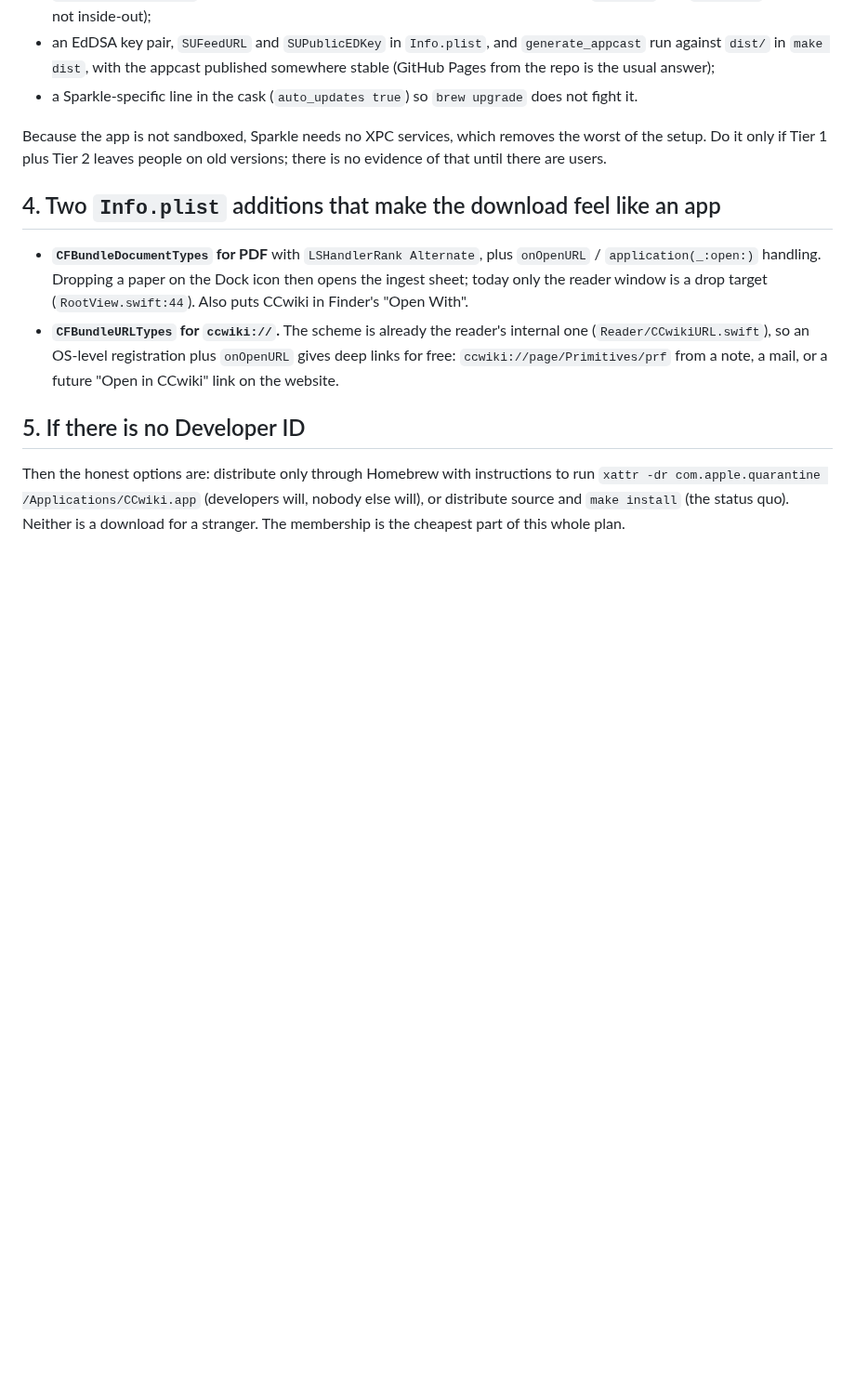
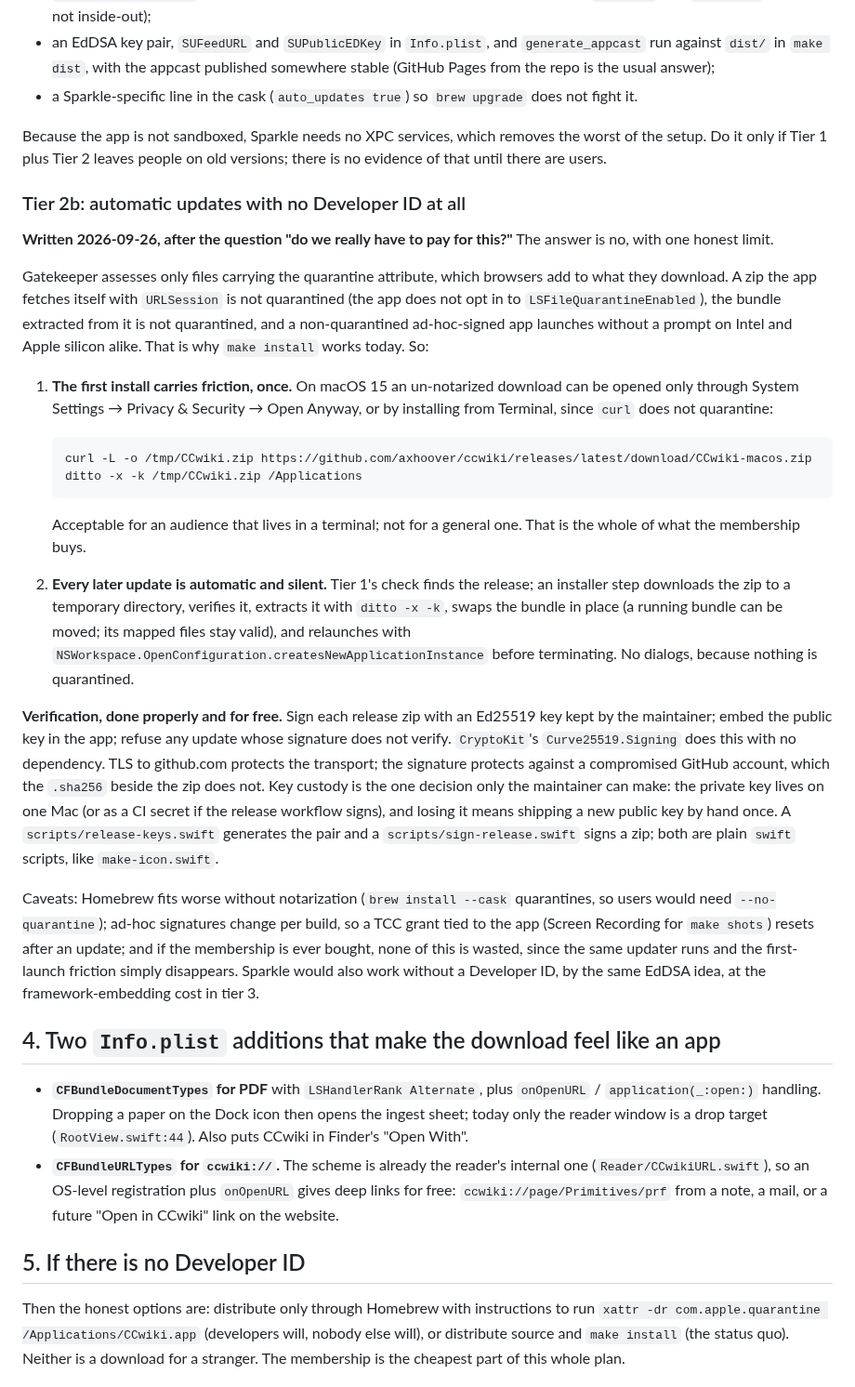
Before and after one commit to axhoover/ccwiki, a Markdown page: plans/distribution.md, the part around the change. Shown at 93% size. Drawn GitHub-style; blank space fills up the shorter version.

Commit message:
Distribution: the free path to automatic updates
Gatekeeper assesses only quarantined files; an app's own download is not
quarantined, so updates after the first install need no Developer ID.
Verification by an embedded Ed25519 public key over the release zip.

Co-Authored-By: Claude Fable 5.1 <noreply@anthropic.com>
Claude-Session: https://claude.ai/code/session_019XMR4ZfyqsPJbeWijCXta2

````diff
--- a/plans/distribution.md
+++ b/plans/distribution.md
@@ -165,6 +165,57 @@ Because the app is not sandboxed, Sparkle needs no XPC services, which
 removes the worst of the setup. Do it only if Tier 1 plus Tier 2 leaves
 people on old versions; there is no evidence of that until there are users.
 
+### Tier 2b: automatic updates with no Developer ID at all
+
+**Written 2026-09-26, after the question "do we really have to pay for
+this?"** The answer is no, with one honest limit.
+
+Gatekeeper assesses only files carrying the quarantine attribute, which
+browsers add to what they download. A zip the app fetches itself with
+`URLSession` is not quarantined (the app does not opt in to
+`LSFileQuarantineEnabled`), the bundle extracted from it is not quarantined,
+and a non-quarantined ad-hoc-signed app launches without a prompt on Intel
+and Apple silicon alike. That is why `make install` works today. So:
+
+1. **The first install carries friction, once.** On macOS 15 an
+   un-notarized download can be opened only through System Settings →
+   Privacy & Security → Open Anyway, or by installing from Terminal, since
+   `curl` does not quarantine:
+
+   ```sh
+   curl -L -o /tmp/CCwiki.zip https://github.com/axhoover/ccwiki/releases/latest/download/CCwiki-macos.zip
+   ditto -x -k /tmp/CCwiki.zip /Applications
+   ```
+
+   Acceptable for an audience that lives in a terminal; not for a general
+   one. That is the whole of what the membership buys.
+2. **Every later update is automatic and silent.** Tier 1's check finds the
+   release; an installer step downloads the zip to a temporary directory,
+   verifies it, extracts it with `ditto -x -k`, swaps the bundle in place
+   (a running bundle can be moved; its mapped files stay valid), and
+   relaunches with `NSWorkspace.OpenConfiguration.createsNewApplicationInstance`
+   before terminating. No dialogs, because nothing is quarantined.
+
+**Verification, done properly and for free.** Sign each release zip with an
+Ed25519 key kept by the maintainer; embed the public key in the app; refuse
+any update whose signature does not verify. `CryptoKit`'s
+`Curve25519.Signing` does this with no dependency. TLS to github.com protects
+the transport; the signature protects against a compromised GitHub account,
+which the `.sha256` beside the zip does not. Key custody is the one decision
+only the maintainer can make: the private key lives on one Mac (or as a CI
+secret if the release workflow signs), and losing it means shipping a new
+public key by hand once. A `scripts/release-keys.swift` generates the pair
+and a `scripts/sign-release.swift` signs a zip; both are plain `swift`
+scripts, like `make-icon.swift`.
+
+Caveats: Homebrew fits worse without notarization (`brew install --cask`
+quarantines, so users would need `--no-quarantine`); ad-hoc signatures change
+per build, so a TCC grant tied to the app (Screen Recording for `make shots`)
+resets after an update; and if the membership is ever bought, none of this
+is wasted, since the same updater runs and the first-launch friction simply
+disappears. Sparkle would also work without a Developer ID, by the same
+EdDSA idea, at the framework-embedding cost in tier 3.
+
 ## 4. Two `Info.plist` additions that make the download feel like an app
 
 - **`CFBundleDocumentTypes` for PDF** with `LSHandlerRank Alternate`, plus
````
